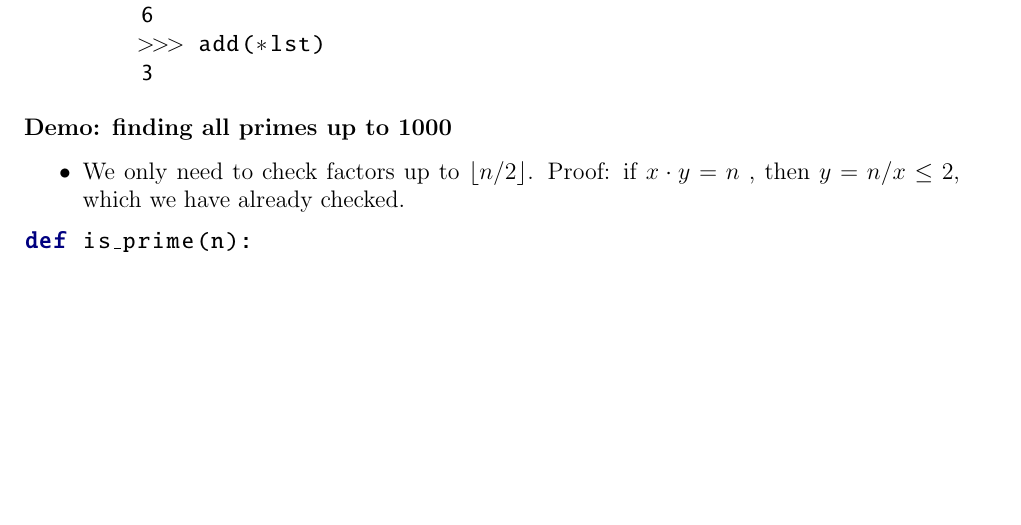
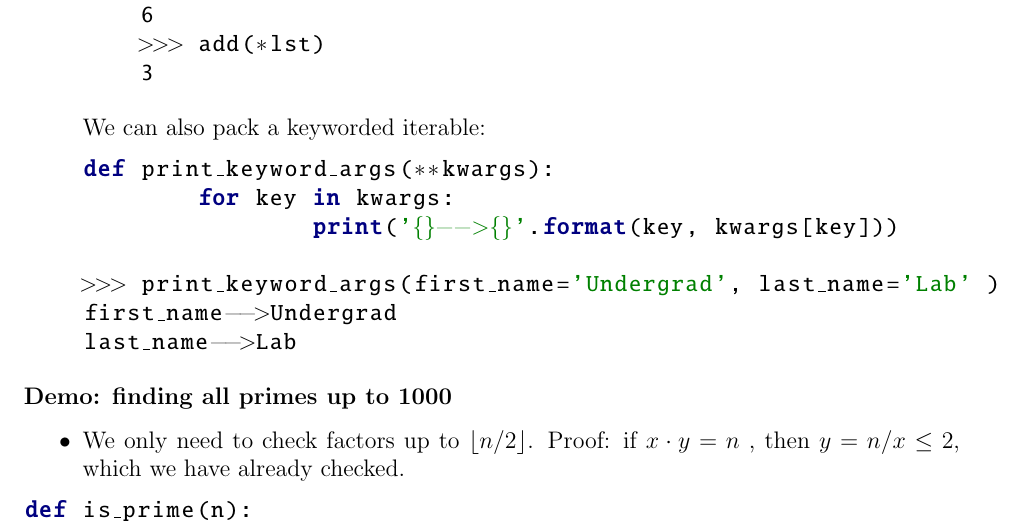
Before and after one commit to undergrad-lab-at-berkeley/ulab_physics_2021_2022_public, a LaTeX document (Python/Python Module 3/lecture notes/lecture_notes_fa21_python3.tex): part of page 4 of 6, cut so that both start at the same text, the shorter picture padded with empty space. Compiled offline with pdfLaTeX.

Commit message:
add kwargs

```diff
--- a/Python/Python Module 3/lecture notes/lecture_notes_fa21_python3.tex
+++ b/Python/Python Module 3/lecture notes/lecture_notes_fa21_python3.tex
@@ -215,6 +215,17 @@ for i in range(len(lst)):
     >>> add(*lst)
     3
     \end{python}
+	We can also pack a keyworded iterable:
+\begin{python}
+def print_keyword_args(**kwargs):
+	for key in kwargs:
+		print('{}-->{}'.format(key, kwargs[key]))
+
+>>> print_keyword_args(first_name='Undergrad', last_name='Lab' )
+first_name-->Undergrad
+last_name-->Lab
+\end{python}
+
 \end{itemize}
 
 \textbf{Demo: finding all primes up to 1000}
```
Also changed, not shown: Python/Python Module 3/lecture notes/lecture_notes_fa21_python3.pdf, Python/Python Module 4/lecture notes/lecture_notes_fa21_python4.pdf.
